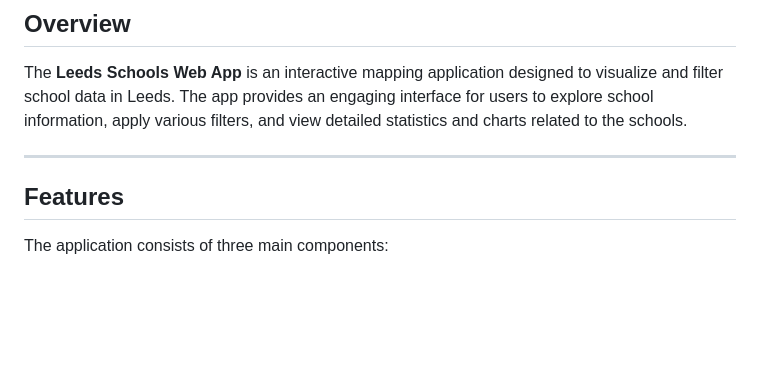
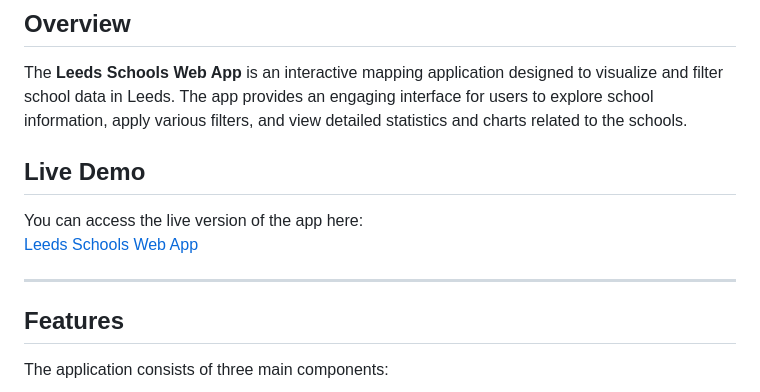
Before and after one commit to a-abdelkarim/leeds_schools, a Markdown page: README.md, the part around the change. Rendered like a GitHub page; blank space fills up the shorter version.

Commit message:
add demo

```diff
--- a/README.md
+++ b/README.md
@@ -4,7 +4,13 @@
 
 The **Leeds Schools Web App** is an interactive mapping application designed to visualize and filter school data in Leeds. The app provides an engaging interface for users to explore school information, apply various filters, and view detailed statistics and charts related to the schools.
 
+## Live Demo
+
+You can access the live version of the app here:
+[Leeds Schools Web App](https://a-abdelkarim.github.io/leeds_schools/)
+
 ---
+
 
 ## Features
 
```
